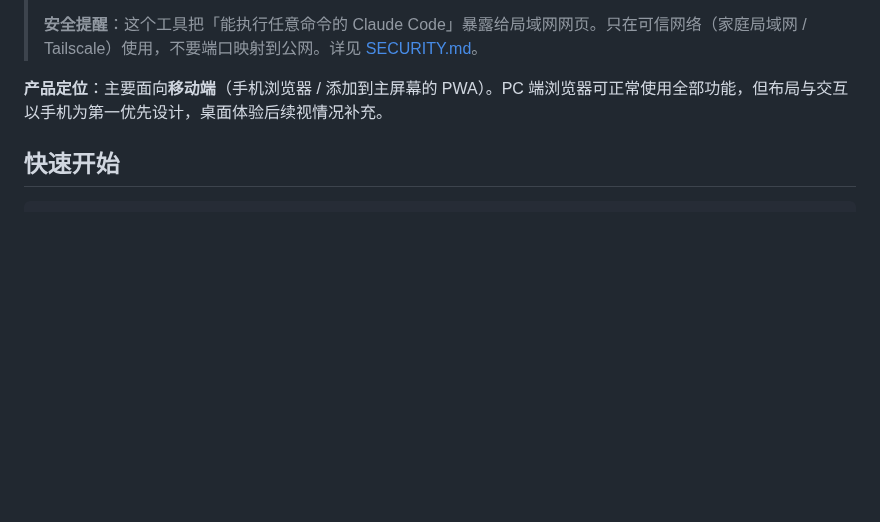
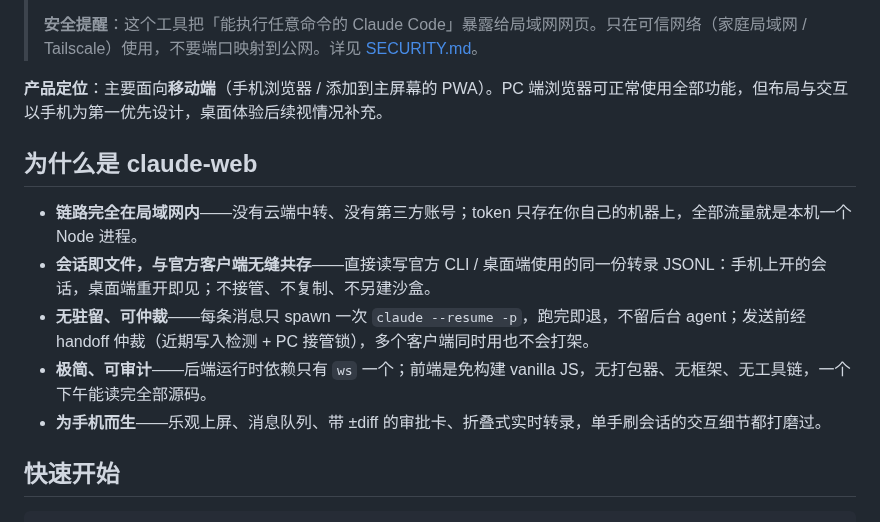
Before and after one commit to SpinCheng/Claude-Web-X, a Markdown page: README.md, the part around the change. Rendered like a GitHub page; blank space fills up the shorter version.

```diff
--- a/README.md
+++ b/README.md
@@ -11,6 +11,14 @@
 > **安全提醒**：这个工具把「能执行任意命令的 Claude Code」暴露给局域网网页。只在可信网络（家庭局域网 / Tailscale）使用，不要端口映射到公网。详见 [SECURITY.md](SECURITY.md)。
 
 **产品定位**：主要面向**移动端**（手机浏览器 / 添加到主屏幕的 PWA）。PC 端浏览器可正常使用全部功能，但布局与交互以手机为第一优先设计，桌面体验后续视情况补充。
+
+## 为什么是 claude-web
+
+- **链路完全在局域网内**——没有云端中转、没有第三方账号；token 只存在你自己的机器上，全部流量就是本机一个 Node 进程。
+- **会话即文件，与官方客户端无缝共存**——直接读写官方 CLI / 桌面端使用的同一份转录 JSONL：手机上开的会话，桌面端重开即见；不接管、不复制、不另建沙盒。
+- **无驻留、可仲裁**——每条消息只 spawn 一次 `claude --resume -p`，跑完即退，不留后台 agent；发送前经 handoff 仲裁（近期写入检测 + PC 接管锁），多个客户端同时用也不会打架。
+- **极简、可审计**——后端运行时依赖只有 `ws` 一个；前端是免构建 vanilla JS，无打包器、无框架、无工具链，一个下午能读完全部源码。
+- **为手机而生**——乐观上屏、消息队列、带 ±diff 的审批卡、折叠式实时转录，单手刷会话的交互细节都打磨过。
 
 ## 快速开始
 
```
Also changed, not shown: README.en.md (+8 -0 lines).
